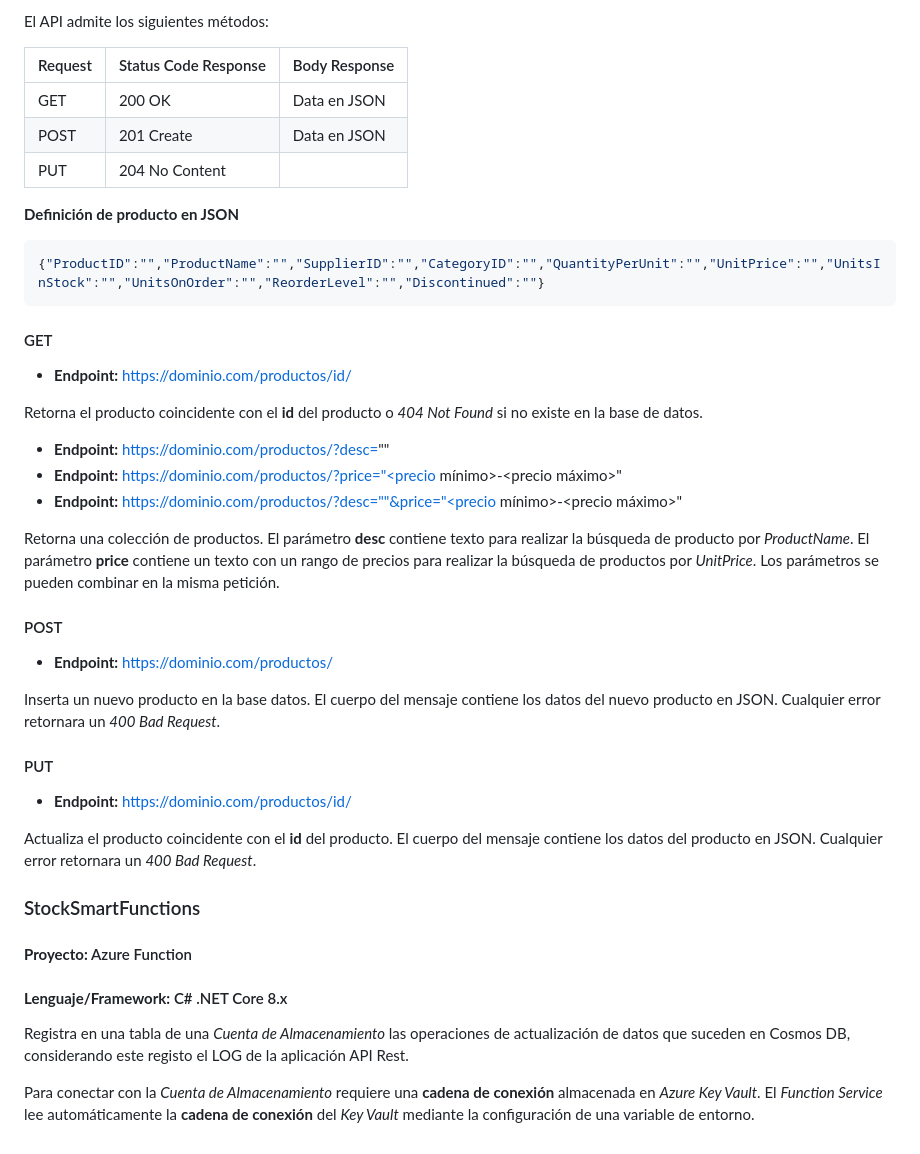
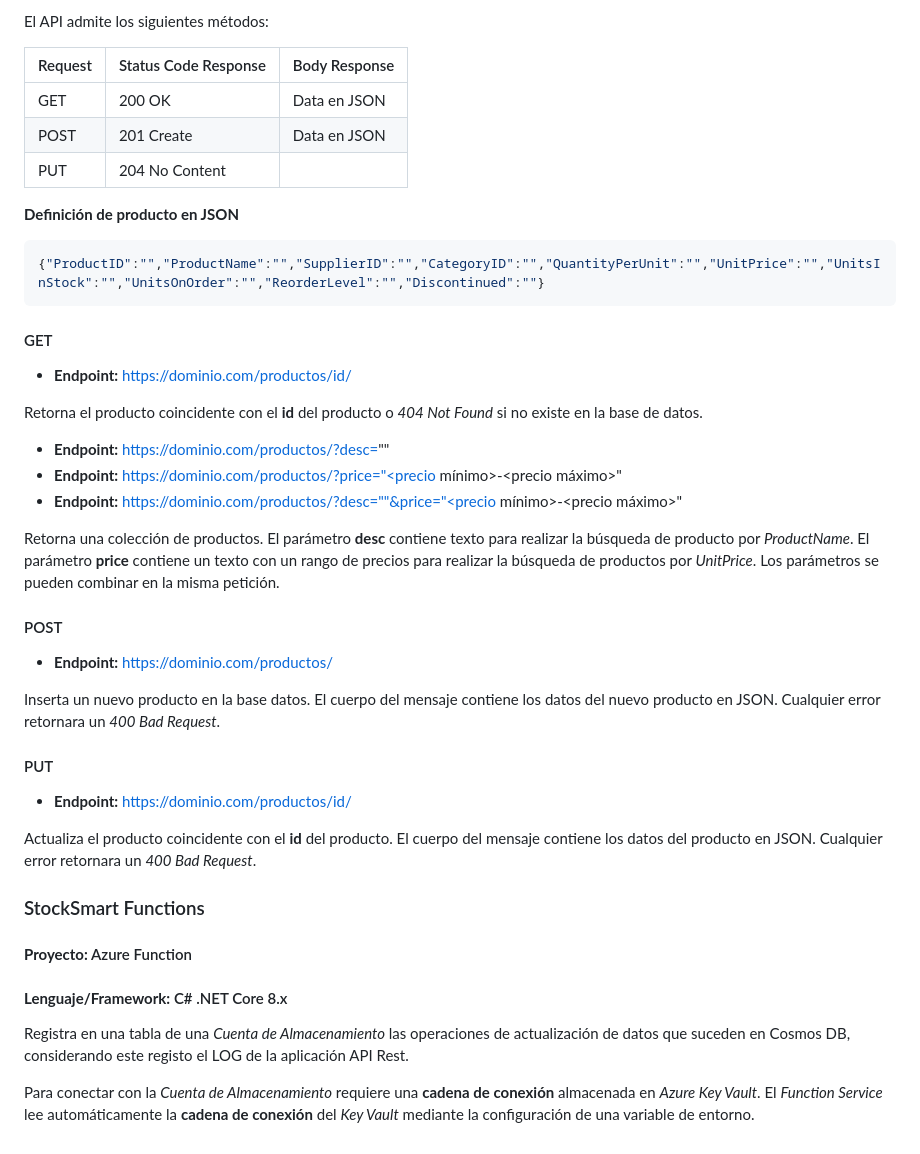
Before and after one commit to AaronCas7/StockSmartAED_English, a Markdown page: README.md, the part around the change printed below. Drawn GitHub-style.

```diff
--- a/README.md
+++ b/README.md
@@ -37,11 +59,11 @@ El acceso al API se realiza mediante un **API Key** enviada como cabecera. Si el
 
 El API admite los siguientes métodos:
 
-   | Request        | Status Code Response       | Body Response        |
-   | -------------- | -------------------------- | -------------------- |
-   | GET            | 200 OK                     | Data en JSON         |
-   | POST           | 201 Create                 | Data en JSON         |
-   | PUT            | 204 No Content             |                      |
+| Request | Status Code Response | Body Response |
+| ------- | -------------------- | ------------- |
+| GET     | 200 OK               | Data en JSON  |
+| POST    | 201 Create           | Data en JSON  |
+| PUT     | 204 No Content       |               |
 
 **Definición de producto en JSON**
 
@@ -53,35 +75,32 @@ El API admite los siguientes métodos:
 
 - **Endpoint:** https://dominio.com/productos/id/
 
-Retorna el producto coincidente con el **id** del producto o *404 Not Found* si no existe en la base de datos.
+Retorna el producto coincidente con el **id** del producto o _404 Not Found_ si no existe en la base de datos.
 
 - **Endpoint:** https://dominio.com/productos/?desc=""
 - **Endpoint:** https://dominio.com/productos/?price="<precio mínimo>-<precio máximo>"
 - **Endpoint:** https://dominio.com/productos/?desc=""&price="<precio mínimo>-<precio máximo>"
 
-Retorna una colección de productos. El parámetro **desc** contiene texto para realizar la búsqueda de producto por *ProductName*. El parámetro **price** contiene un texto con un rango de precios para realizar la búsqueda de productos por *UnitPrice*. Los parámetros se pueden combinar en la misma petición.
-
+Retorna una colección de productos. El parámetro **desc** contiene texto para realizar la búsqueda de producto por _ProductName_. El parámetro **price** contiene un texto con un rango de precios para realizar la búsqueda de productos por _UnitPrice_. Los parámetros se pueden combinar en la misma petición.
 
 #### POST
 
 - **Endpoint:** https://dominio.com/productos/
 
-Inserta un nuevo producto en la base datos. El cuerpo del mensaje contiene los datos del nuevo producto en JSON. Cualquier error retornara un *400 Bad Request*.
-
+Inserta un nuevo producto en la base datos. El cuerpo del mensaje contiene los datos del nuevo producto en JSON. Cualquier error retornara un _400 Bad Request_.
 
 #### PUT
 
 - **Endpoint:** https://dominio.com/productos/id/
 
-Actualiza el producto coincidente con el **id** del producto. El cuerpo del mensaje contiene los datos del  producto en JSON. Cualquier error retornara un *400 Bad Request*.
+Actualiza el producto coincidente con el **id** del producto. El cuerpo del mensaje contiene los datos del producto en JSON. Cualquier error retornara un _400 Bad Request_.
 
-
-
-### StockSmartFunctions
+### StockSmart Functions
 
 #### **Proyecto:** Azure Function
+
 #### **Lenguaje/Framework:** C# .NET Core 8.x
 
-Registra en una tabla de una *Cuenta de Almacenamiento* las operaciones de actualización de datos que suceden en Cosmos DB, considerando este registo el LOG de la aplicación API Rest.
+Registra en una tabla de una _Cuenta de Almacenamiento_ las operaciones de actualización de datos que suceden en Cosmos DB, considerando este registo el LOG de la aplicación API Rest.
 
-Para conectar con la *Cuenta de Almacenamiento* requiere una **cadena de conexión** almacenada en *Azure Key Vault*. El *Function Service* lee automáticamente la **cadena de conexión** del *Key Vault* mediante la configuración de una variable de entorno.
+Para conectar con la _Cuenta de Almacenamiento_ requiere una **cadena de conexión** almacenada en _Azure Key Vault_. El _Function Service_ lee automáticamente la **cadena de conexión** del _Key Vault_ mediante la configuración de una variable de entorno.
```
Also changed, not shown: other parts of README.md (+30 -8 lines), media/diagrama.png, 9 other files.
